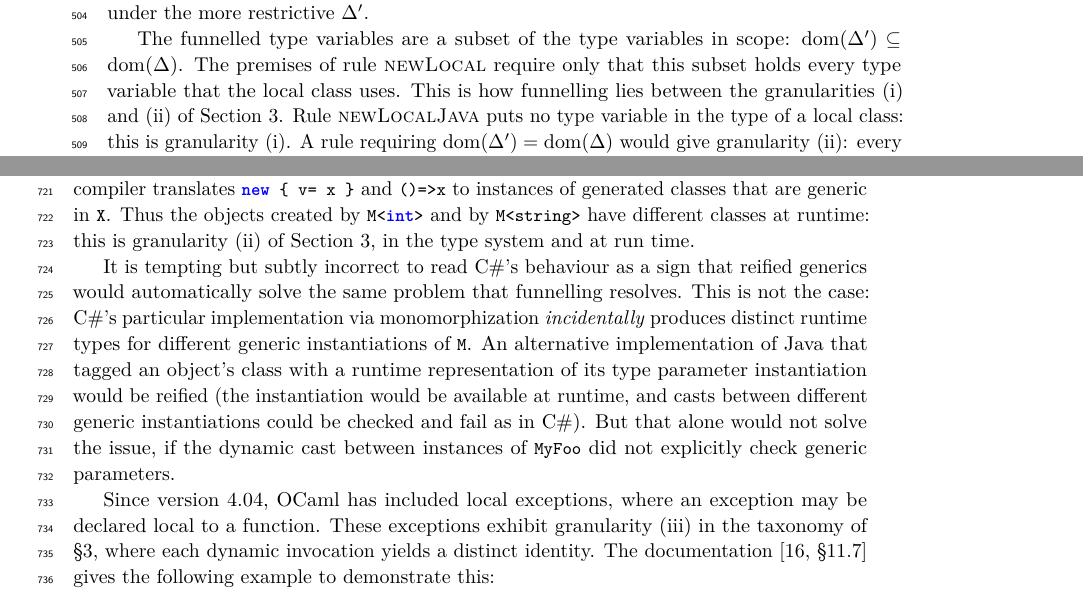
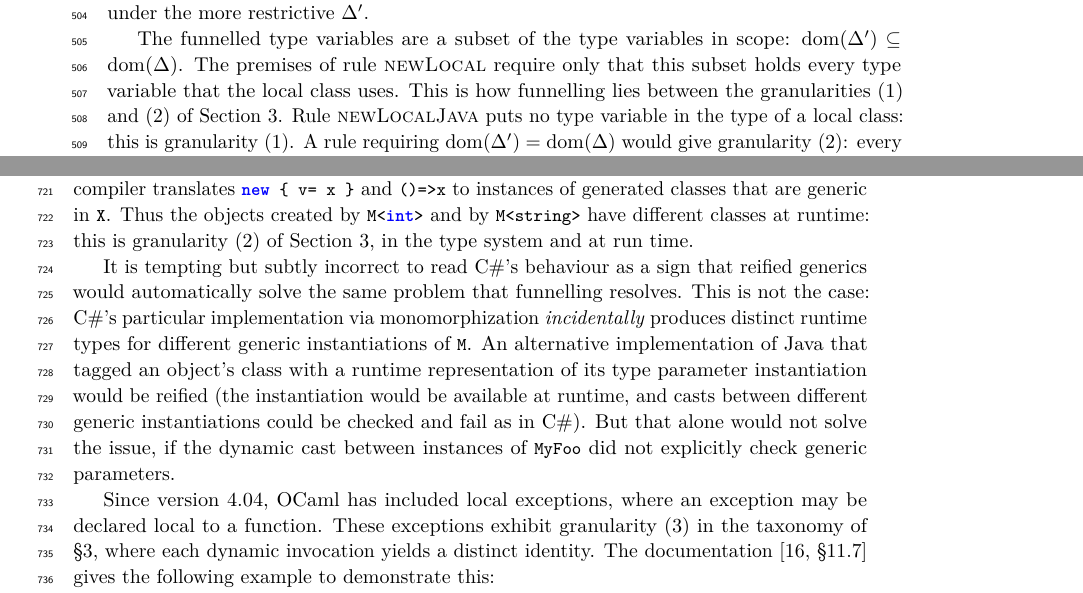
Before and after one commit to csgordon/funnelling, a LaTeX paper (main.tex, which reads sections/formalism.tex, sections/impact.tex): two parts of pages 16 and 23 of 48, joined at a grey line, cut so that both start at the same text. Compiled offline with pdfLaTeX.

Commit message:
Granularities are (1), (2), (3) in every section; add the supplementary material zip
Co-Authored-By: Claude Fable 5.2 <noreply@anthropic.com>
Claude-Session: https://claude.ai/code/session_01UUmBXuyYABPeVQEgN38yr2

```diff
--- a/sections/formalism.tex
+++ b/sections/formalism.tex
@@ -522,9 +522,9 @@ This is why the premise $\typing{\Delta}{\Gamma}{\obj{C'}{\pl{T}}{\pl{e}}}{\_}$
 
 The funnelled type variables are a subset of the type variables in scope: $\mathrm{dom}(\Delta')\subseteq\mathrm{dom}(\Delta)$.
 The premises of rule \textsc{newLocal} require only that this subset holds every type variable that the local class uses.
-This is how funnelling lies between the granularities (i) and (ii) of Section~\ref{sec:funnelling}.
-Rule \textsc{newLocalJava} puts no type variable in the type of a local class: this is granularity (i).
-A rule requiring $\mathrm{dom}(\Delta')=\mathrm{dom}(\Delta)$ would give granularity (ii): every local class would have to funnel all the type variables in scope, also the type variables that the local class does not use, as Kotlin does (Section~\ref{sec:impact}).
+This is how funnelling lies between the granularities (1) and (2) of Section~\ref{sec:funnelling}.
+Rule \textsc{newLocalJava} puts no type variable in the type of a local class: this is granularity (1).
+A rule requiring $\mathrm{dom}(\Delta')=\mathrm{dom}(\Delta)$ would give granularity (2): every local class would have to funnel all the type variables in scope, also the type variables that the local class does not use, as Kotlin does (Section~\ref{sec:impact}).
 
 A local class appears in two kinds of places:
 (1) The (original) declaration of the local class is written in the body of a method of a top-level class, possibly nested inside other local classes.
--- a/sections/impact.tex
+++ b/sections/impact.tex
@@ -120,13 +120,13 @@ C\# has no local classes.
 The closest C\# constructs are anonymous types and lambdas, which the C\# compiler translates to generated classes.
 A C\# program can not name a class that was generated by the compiler,\footnote{The name itself is only chosen during compilation, and the C\# compiler exploits the fact that the .NET CLR admits type names that are not valid C\# source level identifiers, such as \lstinline|<>f__AnonymousType0|.} so a C\# program can not write a type test against a generated class directly.
 In a generic method \Q@M<X>@ with a parameter \Q@x@ of type \Q@X@, the C\# 10 compiler translates \Q@new { v= x }@ and \Q@()=>x@ to instances of generated classes that are generic in \Q@X@.
-Thus the objects created by \Q@M<int>@ and by \Q@M<string>@ have different classes at runtime: this is granularity (ii) of Section~\ref{sec:funnelling}, in the type system and at run time.
+Thus the objects created by \Q@M<int>@ and by \Q@M<string>@ have different classes at runtime: this is granularity (2) of Section~\ref{sec:funnelling}, in the type system and at run time.
 
 It is tempting but subtly incorrect to read C\#'s behaviour as a sign that reified generics would automatically solve the same problem that funnelling resolves. This is not the case: C\#'s particular implementation via monomorphization \emph{incidentally} produces distinct runtime types for different generic instantiations of \Q@M@. An alternative implementation of Java that tagged an object's class with a runtime representation of its type parameter instantiation would be reified (the instantiation would be available at runtime, and casts between different generic instantiations could be checked and fail as in C\#). But that alone would not solve the issue, if the dynamic cast between instances of \Q@MyFoo@ did not explicitly check generic parameters.
 
 
 Since version 4.04, OCaml has included local exceptions, where an exception may be declared local to a function.
-These exceptions exhibit granularity (iii) in the taxonomy of \S\ref{sec:funnelling}, where each dynamic invocation yields a distinct identity. The documentation~\cite[\S11.7]{ocamldocs} gives the following example to demonstrate this:
+These exceptions exhibit granularity (3) in the taxonomy of \S\ref{sec:funnelling}, where each dynamic invocation yields a distinct identity. The documentation~\cite[\S11.7]{ocamldocs} gives the following example to demonstrate this:
 \begin{lstlisting}[language=Caml]
 # let gen () = let exception A in A
 
```
Also changed, not shown: main.pdf, sections/impact.tex (2 more changed lines), 1 other file.
